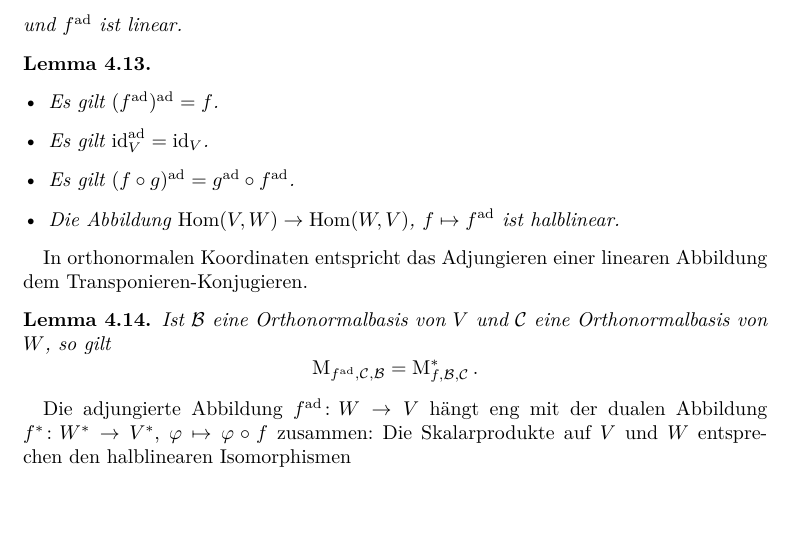
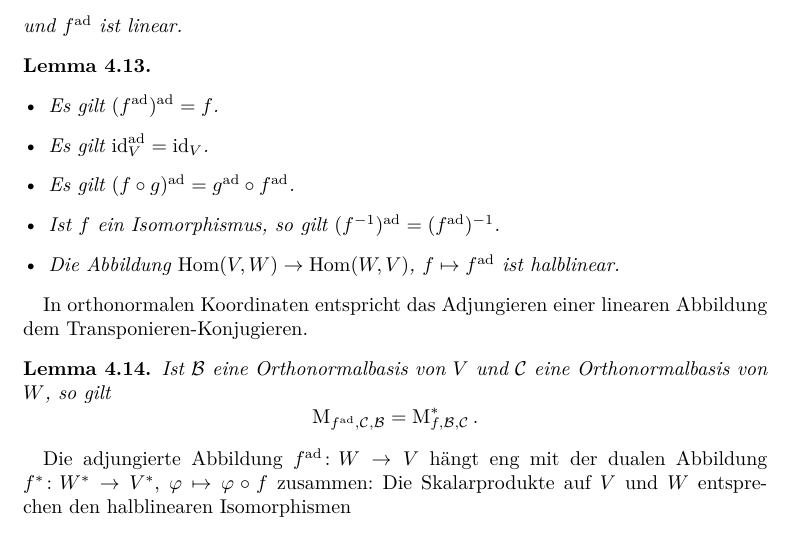
Before and after one commit to cionx/lineare-algebra-2-review-ss-17, a LaTeX book (notes.tex, which reads chapters/scalar_products.tex): part of page 31 of 49, cut so that both start at the same text, the shorter picture padded with empty space. Compiled offline with XeLaTeX.

Commit message:
Added a property of adjoints.

```diff
--- a/chapters/scalar_products.tex
+++ b/chapters/scalar_products.tex
@@ -239,6 +239,8 @@ Es sei $f \colon V \to W$ eine lineare Abbildung zwischen endlichdimensionalen S
     \item
       Es gilt $\adj{(f \circ g)} = \adj{g} \circ \adj{f}$.
     \item
+      Ist $f$ ein Isomorphismus, so gilt $\adj{(f^{-1})} = (\adj{f})^{-1}$.
+    \item
       Die Abbildung $\Hom{V}{W} \to \Hom{W}{V}$, $f \mapsto \adj{f}$ ist halblinear.
   \end{itemize}
 \end{lemma}
```
